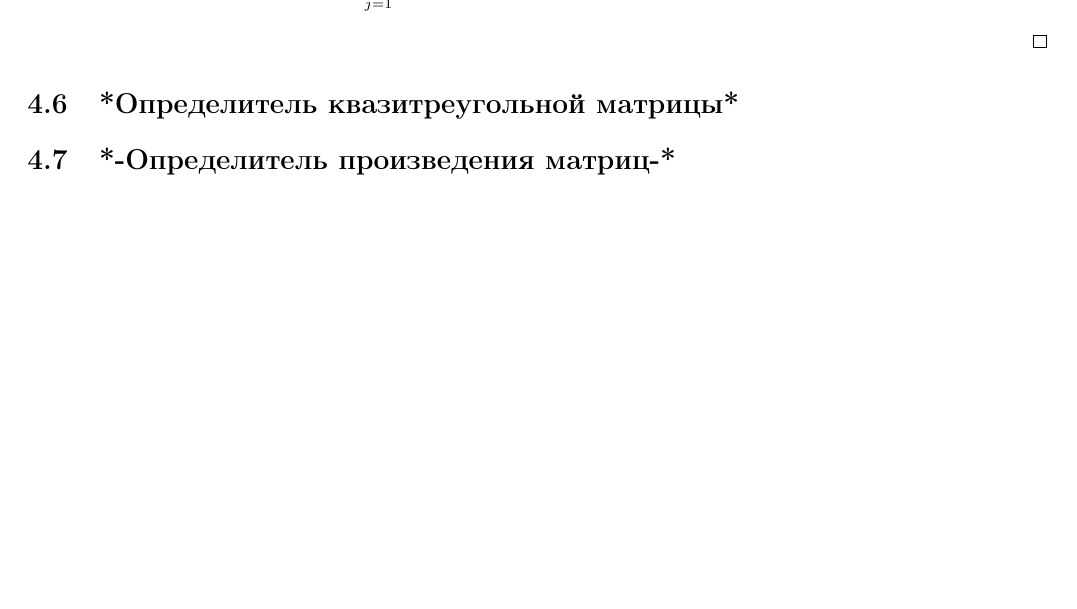
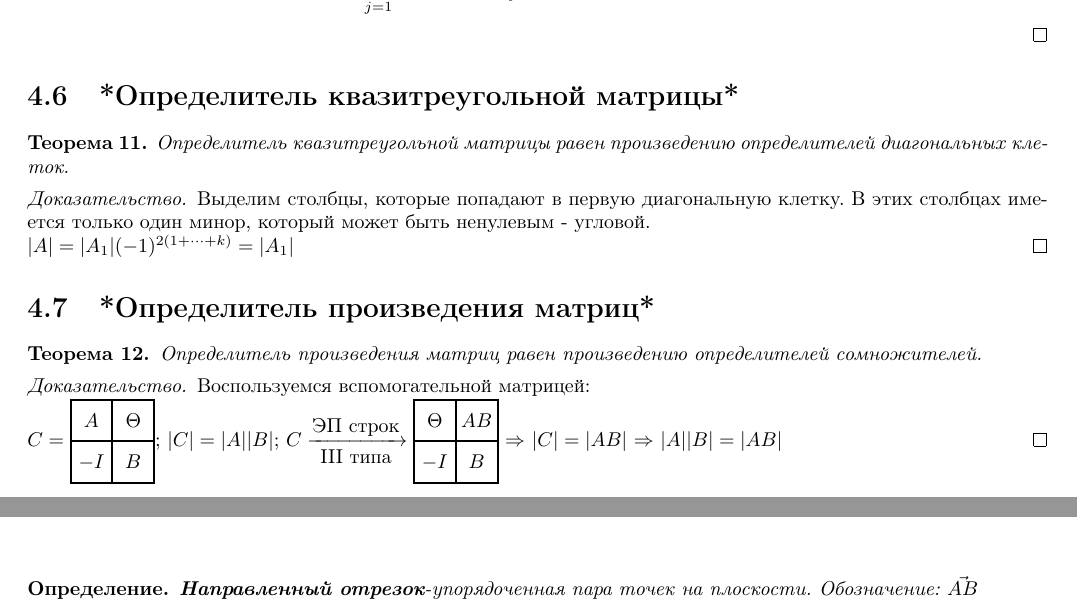
Before and after one commit to tiandrey/linear-algebra, a LaTeX document (Linear_Algebra.tex, which reads Part_I.tex, Part_II.tex): part of page 18 of 40 before the commit and two parts of pages 18 and 23 of 40 after it, the two joined at a grey line, cut so that both start at the same text, the shorter picture padded with empty space. Compiled offline with pdfLaTeX.

Commit message:
Some updates

```diff
--- a/Part_I.tex
+++ b/Part_I.tex
@@ -610,7 +610,29 @@ $\det{A}=(-1)^{i-1}\det{\tilde{A}}=(-1)^{i-1}\sum\limits_{j=1}^na_{ij}(-1)^{1+j}
 \end{enumerate}
 \end{proof}
 \section{*Определитель квазитреугольной матрицы*}
-\section{*-Определитель произведения матриц-*}
+\begin{theor}
+Определитель квазитреугольной матрицы равен произведению определителей диагональных клеток.
+\end{theor}
+\begin{proof}
+Выделим столбцы, которые попадают в первую диагональную клетку. В этих столбцах имеется только один минор, который может быть ненулевым - угловой.
+
+$|A|=|A_1|(-1)^{2(1+\cdots+k)}=|A_1|$
+\end{proof}
+\section{*Определитель произведения матриц*}
+\begin{theor}
+Определитель произведения матриц равен произведению определителей сомножителей.
+\end{theor}
+\begin{proof}
+Воспользуемся вспомогательной матрицей:
+
+$C=\begin{BMAT}(b,20pt,20pt){|c|c|}{|c|c|}
+A  & \Theta \\
+-I & B
+\end{BMAT}$; $|C|=|A||B|$; $C\xrightarrow[\mbox{III типа}]{\mbox{ЭП строк}}\begin{BMAT}(b,20pt,20pt){|c|c|}{|c|c|}
+\Theta  & AB \\
+-I & B
+\end{BMAT}$ \then $|C|=|AB|$ \then $|A||B|=|AB|$
+\end{proof}
 \chapter{*Обратная матрица*}
 \begin{opred}
 Матрица $B$ называется \mybold{обратной к} $A$, если $AB=BA=I$. Обозначение: $B=A^{-1}$
--- a/Part_II.tex
+++ b/Part_II.tex
@@ -1,4 +1,7 @@
-\chapter{*-Направленный отрезок и свободный вектор-*}
+\chapter{*Направленный отрезок и свободный вектор*}
+\begin{opred}
+\mybold{Направленный отрезок}-упорядоченная пара точек на плоскости. Обозначение: $\vec{AB}$
+\end{opred}
 \chapter{*-Линейные операции над векторами-*}
 \section{*-Сложение-*}
 \section{*-Умножение на число-*}
```
